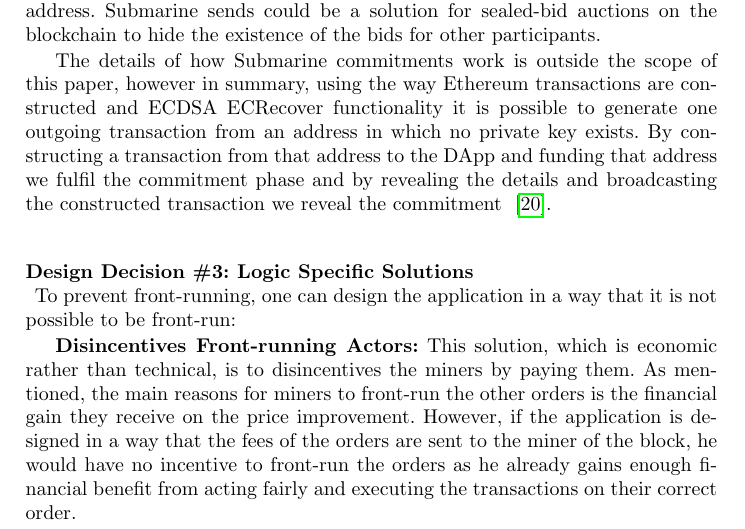
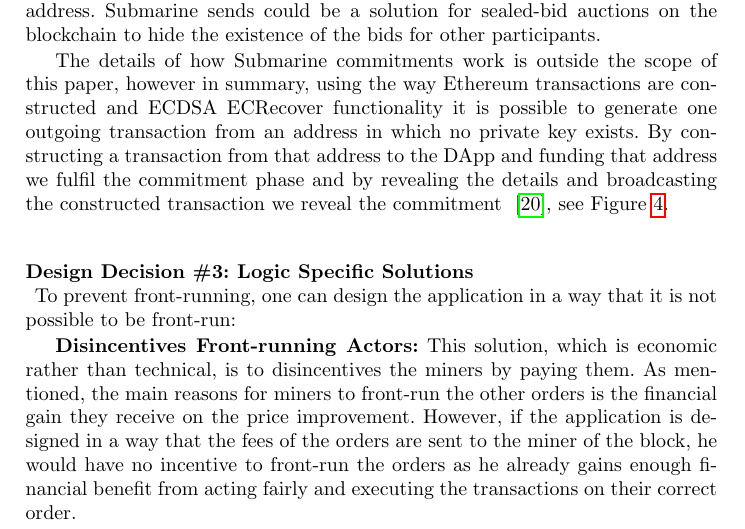
Before and after one commit to MadibaGroup/2018-Dolunay, a LaTeX paper (frontrunning/Latex/main.tex, which reads frontrunning/Latex/sections/paper.tex): part of page 11 of 14, cut so that both start at the same text. Compiled offline with pdfLaTeX.

Commit message:
[frontrunning] add fig submarine

```diff
--- a/frontrunning/Latex/sections/paper.tex
+++ b/frontrunning/Latex/sections/paper.tex
@@ -218,7 +218,7 @@ Other than the collateralization issue for the commit and reveal scheme, another
 \subsubsection{Design Decision \#2: Submarine Commitments\newline}
 Submarine Commitments~\cite{breidenbach2018enter, submarinesendHD} are similar to Commitment Schemes with some key differences, such as hiding participatory factor and being fully collateralized. However, they could be design in other ways to suit the need of the DApp. With submarine send, it is possible to hide sender, receiver, value and data, the commitment transaction is identical to a transaction to a newly generated address. Submarine sends could be a solution for sealed-bid auctions on the blockchain to hide the existence of the bids for other participants.
 
-The details of how Submarine commitments work is outside the scope of this paper, however in summary, using the way Ethereum transactions are constructed and ECDSA ECRecover functionality it is possible to generate one outgoing transaction from an address in which no private key exists. By constructing a transaction from that address to the DApp and funding that address we fulfil the commitment phase and by revealing the details and broadcasting the constructed transaction we reveal the commitment ~\cite{libsubmarine}.
+The details of how Submarine commitments work is outside the scope of this paper, however in summary, using the way Ethereum transactions are constructed and ECDSA ECRecover functionality it is possible to generate one outgoing transaction from an address in which no private key exists. By constructing a transaction from that address to the DApp and funding that address we fulfil the commitment phase and by revealing the details and broadcasting the constructed transaction we reveal the commitment ~\cite{libsubmarine}, see Figure~\ref{fig:LibSubmarine}.
 
 \begin{figure}[h]
 \centering
```
